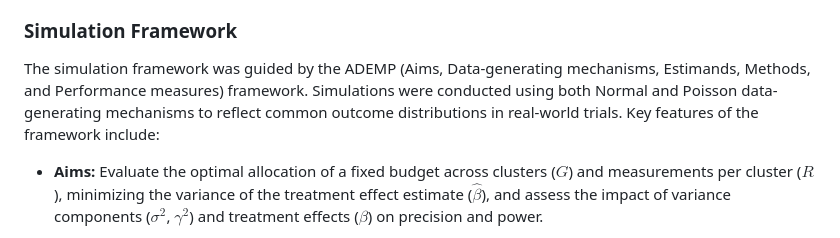
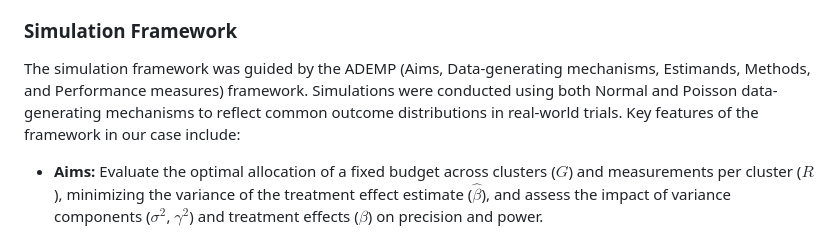
Before and after one commit to yunan2001/PHP2550-Projects, a Markdown page: Project3-Simulation/README.md, the part around the change. GitHub-like rendering.

```diff
--- a/Project3-Simulation/README.md
+++ b/Project3-Simulation/README.md
@@ -6,7 +6,7 @@ This project investigates the design of cluster randomized trials under budget c
 
 ### Simulation Framework
 
-The simulation framework was guided by the ADEMP (Aims, Data-generating mechanisms, Estimands, Methods, and Performance measures) framework. Simulations were conducted using both Normal and Poisson data-generating mechanisms to reflect common outcome distributions in real-world trials. Key features of the framework include:
+The simulation framework was guided by the ADEMP (Aims, Data-generating mechanisms, Estimands, Methods, and Performance measures) framework. Simulations were conducted using both Normal and Poisson data-generating mechanisms to reflect common outcome distributions in real-world trials. Key features of the framework in our case include:
 - **Aims:** Evaluate the optimal allocation of a fixed budget across clusters ($G$) and measurements per cluster ($R$), minimizing the variance of the treatment effect estimate ($\hat{\beta}$), and assess the impact of variance components ($\sigma^2$, $\gamma^2$) and treatment effects ($\beta$) on precision and power.
 
 - **Data-Generating Mechanisms:** Simulations were conducted under:
```
